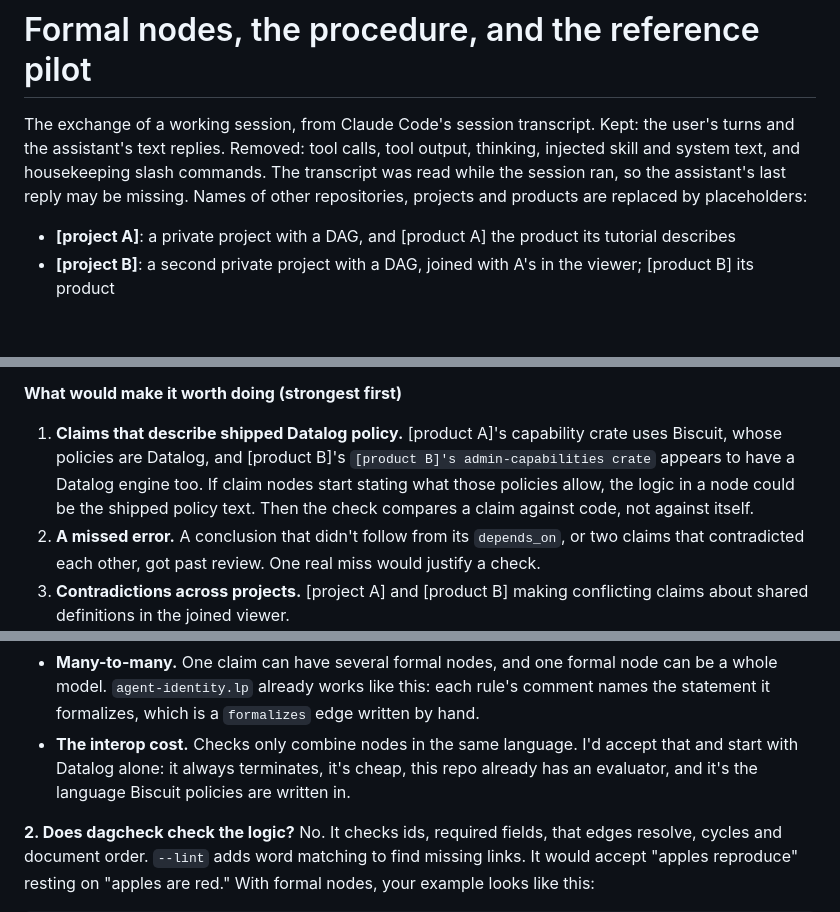
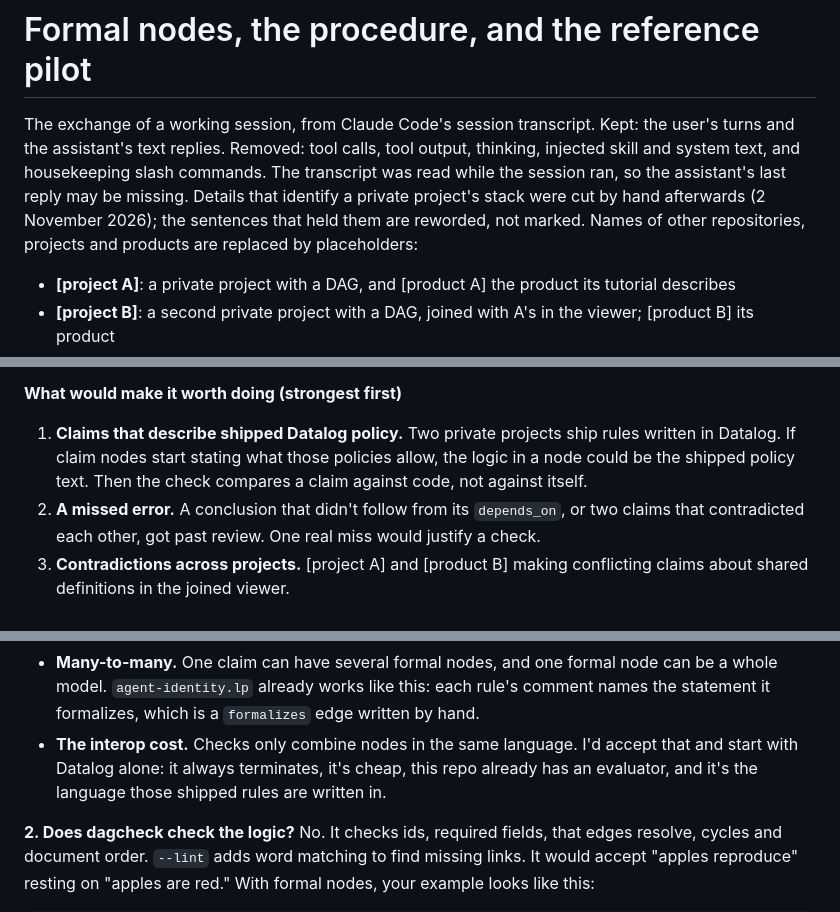
Before and after one commit to markreveley/artifact-dag, a Markdown page: threads/2026-11-02-library-pilot-run.md, 3 parts joined by grey strips. Drawn GitHub-style; blank space fills up the shorter version.

```diff
--- a/threads/2026-11-02-library-pilot-run.md
+++ b/threads/2026-11-02-library-pilot-run.md
@@ -10,6 +10,8 @@ The exchange of a working session, from Claude Code's session transcript. Kept:
 and the assistant's text replies. Removed: tool calls, tool output, thinking, injected skill and
 system text, and housekeeping slash commands. The transcript was read while the session ran, so
 the assistant's last reply may be missing.
+Details that identify a private project's stack were cut by hand afterwards (2 November 2026);
+the sentences that held them are reworded, not marked.
 Names of other repositories, projects and products are replaced by placeholders:
 
 - **[project A]**: a private project with a DAG, and [product A] the product its tutorial describes
@@ -75,7 +77,7 @@ The earlier push happened in **[project A]**, not in this repo, and it was never
 5. **Usage is a signal.** The experiment had one active day and no reuse since.
 
 **What would make it worth doing (strongest first)**
-1. **Claims that describe shipped Datalog policy.** [product A]'s capability crate uses Biscuit, whose policies are Datalog, and [product B]'s `[product B]'s admin-capabilities crate` appears to have a Datalog engine too. If claim nodes start stating what those policies allow, the logic in a node could be the shipped policy text. Then the check compares a claim against code, not against itself.
+1. **Claims that describe shipped Datalog policy.** Two private projects ship rules written in Datalog. If claim nodes start stating what those policies allow, the logic in a node could be the shipped policy text. Then the check compares a claim against code, not against itself.
 2. **A missed error.** A conclusion that didn't follow from its `depends_on`, or two claims that contradicted each other, got past review. One real miss would justify a check.
 3. **Contradictions across projects.** [project A] and [product B] making conflicting claims about shared definitions in the joined viewer.
 4. **A third [repo D]-style analysis** that you want to bring into the DAG rather than keep as a standalone document.
@@ -167,7 +169,7 @@ expires(I) :- fingerprint_of(I, K), key(K).
 - **A new type, not "policy".** "Policy" sounds like a kind of claim, and [project A] already uses `subtype: norm` for those.
 - **`formalizes` is the seam, made explicit.** It's one edge, carrying one human judgment, and it can be reviewed on its own. A claim can be settled while its formalization is still in dispute.
 - **Many-to-many.** One claim can have several formal nodes, and one formal node can be a whole model. `agent-identity.lp` already works like this: each rule's comment names the statement it formalizes, which is a `formalizes` edge written by hand.
-- **The interop cost.** Checks only combine nodes in the same language. I'd accept that and start with Datalog alone: it always terminates, it's cheap, this repo already has an evaluator, and it's the language Biscuit policies are written in.
+- **The interop cost.** Checks only combine nodes in the same language. I'd accept that and start with Datalog alone: it always terminates, it's cheap, this repo already has an evaluator, and it's the language those shipped rules are written in.
 
 **2. Does dagcheck check the logic?** No. It checks ids, required fields, that edges resolve, cycles and document order. `--lint` adds word matching to find missing links. It would accept "apples reproduce" resting on "apples are red." With formal nodes, your example looks like this:
 
```
Also changed, not shown: other parts of threads/2026-11-02-library-pilot-run.md (+3 -3 lines).
